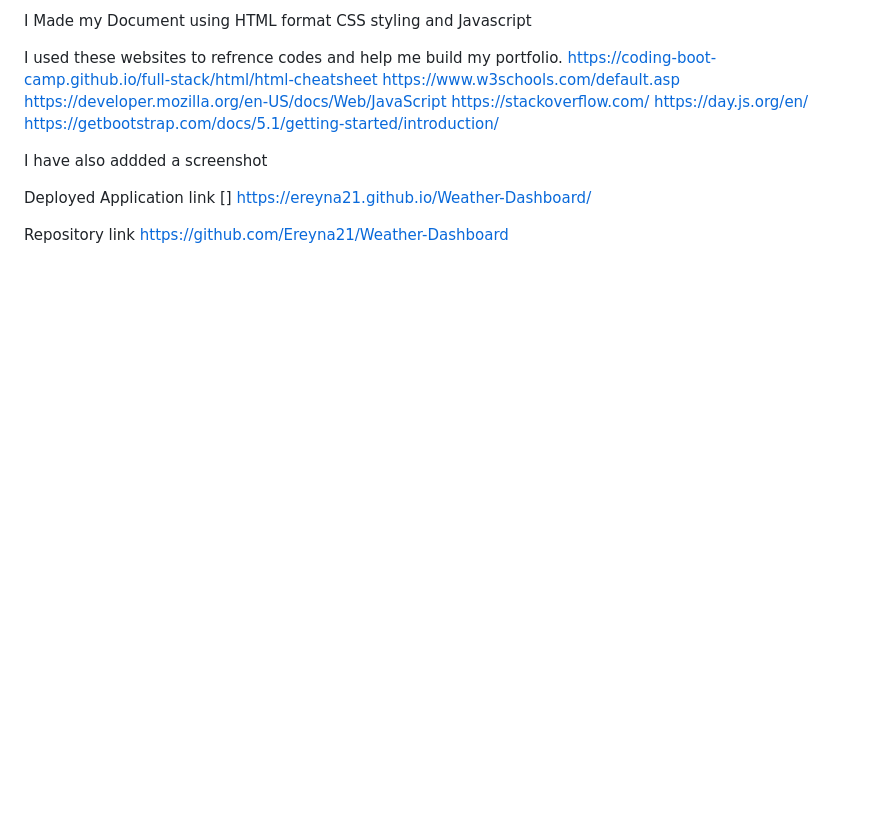
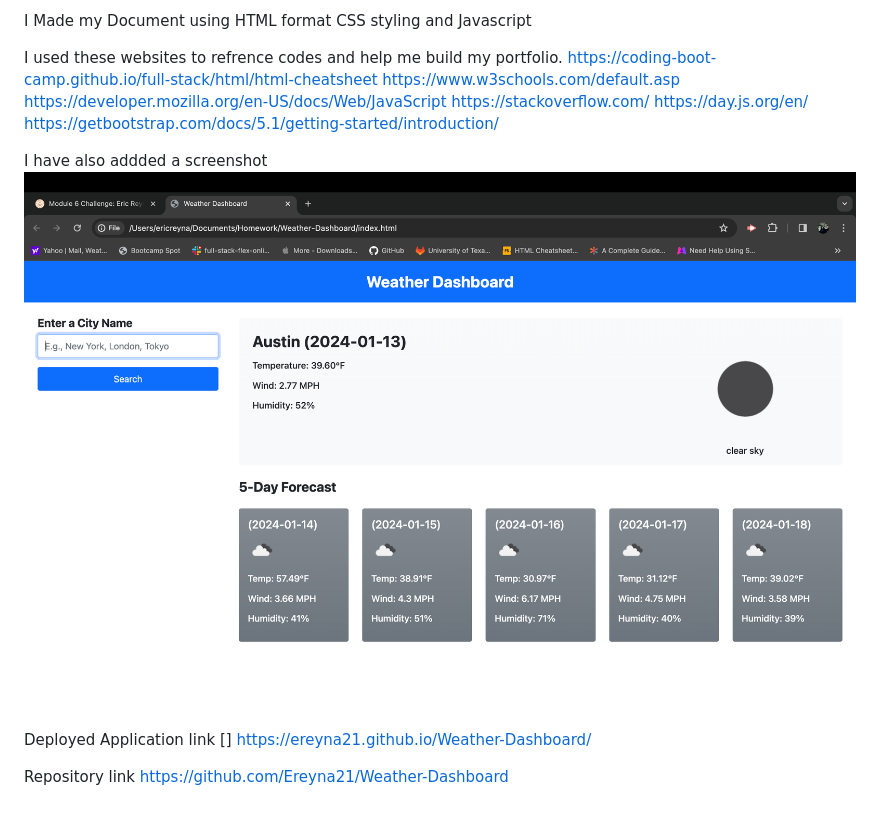
Before and after one commit to Ereyna21/Weather-Dashboard, a Markdown page: README.md, the part around the change. GitHub-like rendering; pictures changed too: image.png (added); blank space fills up the shorter version.

Commit message:
made changes to my readme

```diff
--- a/README.md
+++ b/README.md
@@ -17,7 +17,7 @@ I used these websites to refrence codes and help me build my portfolio. https://
 
 
 
-I have also addded a screenshot
+I have also addded a screenshot ![screenshot](image.png)
 
 Deployed Application link [] https://ereyna21.github.io/Weather-Dashboard/
 
```
